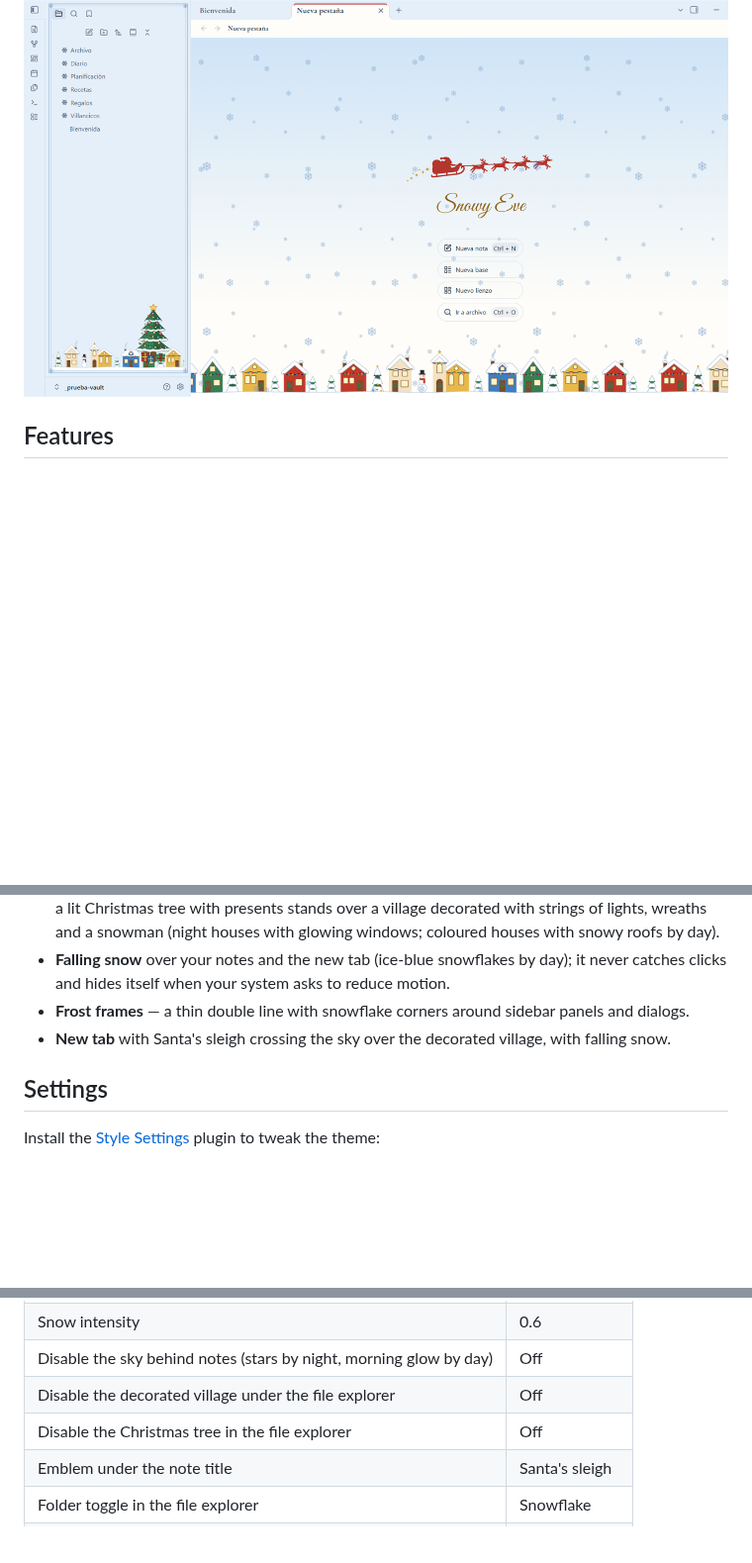
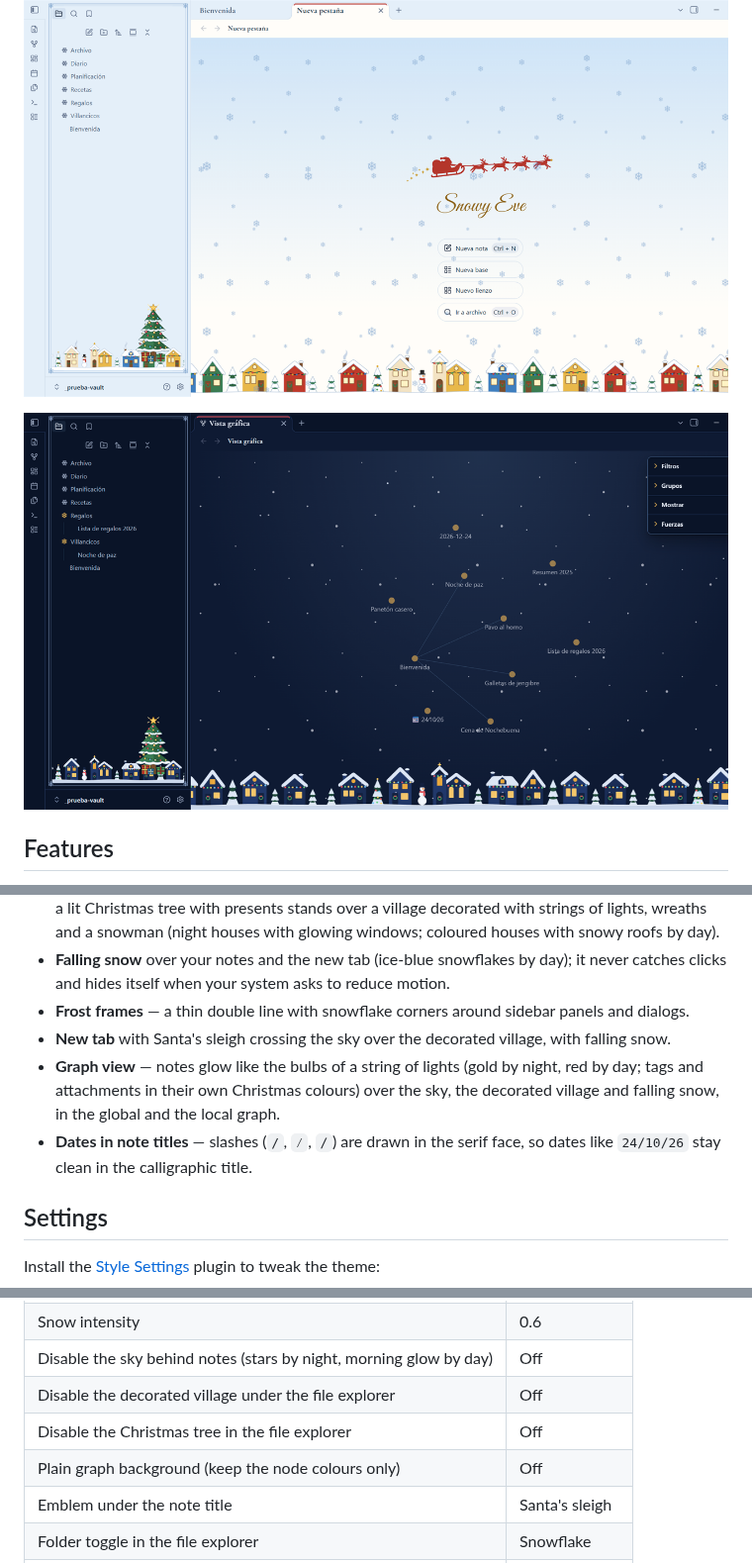
Before and after one commit to Mack-Yilman/obsidian-snowy-eve, a Markdown page: README.md, 3 parts joined by grey strips. Shown at 99% size. Rendered like a GitHub page; pictures changed too: docs/graph.png (added); blank space fills up the shorter version.

```diff
--- a/README.md
+++ b/README.md
@@ -12,6 +12,8 @@ The new tab: Santa's sleigh over the decorated village, with a lit tree in the f
 
 ![Snowy Eve — new tab, light mode](docs/new-tab-light.png)
 
+![Snowy Eve — graph view, dark mode](docs/graph.png)
+
 ## Features
 
 - **Dark and light modes** — *Christmas Eve* (midnight blue sky with faint stars behind notes, snow-white text, golden lights, red baubles) and *Christmas Day* (a sunny morning: clear blue sky, warm white paper, red, pine green and gold). Text contrast meets WCAG AA in both, headings included.
@@ -22,6 +24,8 @@ The new tab: Santa's sleigh over the decorated village, with a lit tree in the f
 - **Falling snow** over your notes and the new tab (ice-blue snowflakes by day); it never catches clicks and hides itself when your system asks to reduce motion.
 - **Frost frames** — a thin double line with snowflake corners around sidebar panels and dialogs.
 - **New tab** with Santa's sleigh crossing the sky over the decorated village, with falling snow.
+- **Graph view** — notes glow like the bulbs of a string of lights (gold by night, red by day; tags and attachments in their own Christmas colours) over the sky, the decorated village and falling snow, in the global and the local graph.
+- **Dates in note titles** — slashes (`/`, `⁄`, `∕`) are drawn in the serif face, so dates like `24∕10∕26` stay clean in the calligraphic title.
 
 ## Settings
 
@@ -34,6 +38,7 @@ Install the [Style Settings](https://github.com/mgmeyers/obsidian-style-settings
 | Disable the sky behind notes (stars by night, morning glow by day) | Off |
 | Disable the decorated village under the file explorer | Off |
 | Disable the Christmas tree in the file explorer | Off |
+| Plain graph background (keep the node colours only) | Off |
 | Emblem under the note title | Santa's sleigh |
 | Folder toggle in the file explorer | Snowflake |
 | Plain list bullets | Off |
```
Also changed, not shown: 8 other files.
